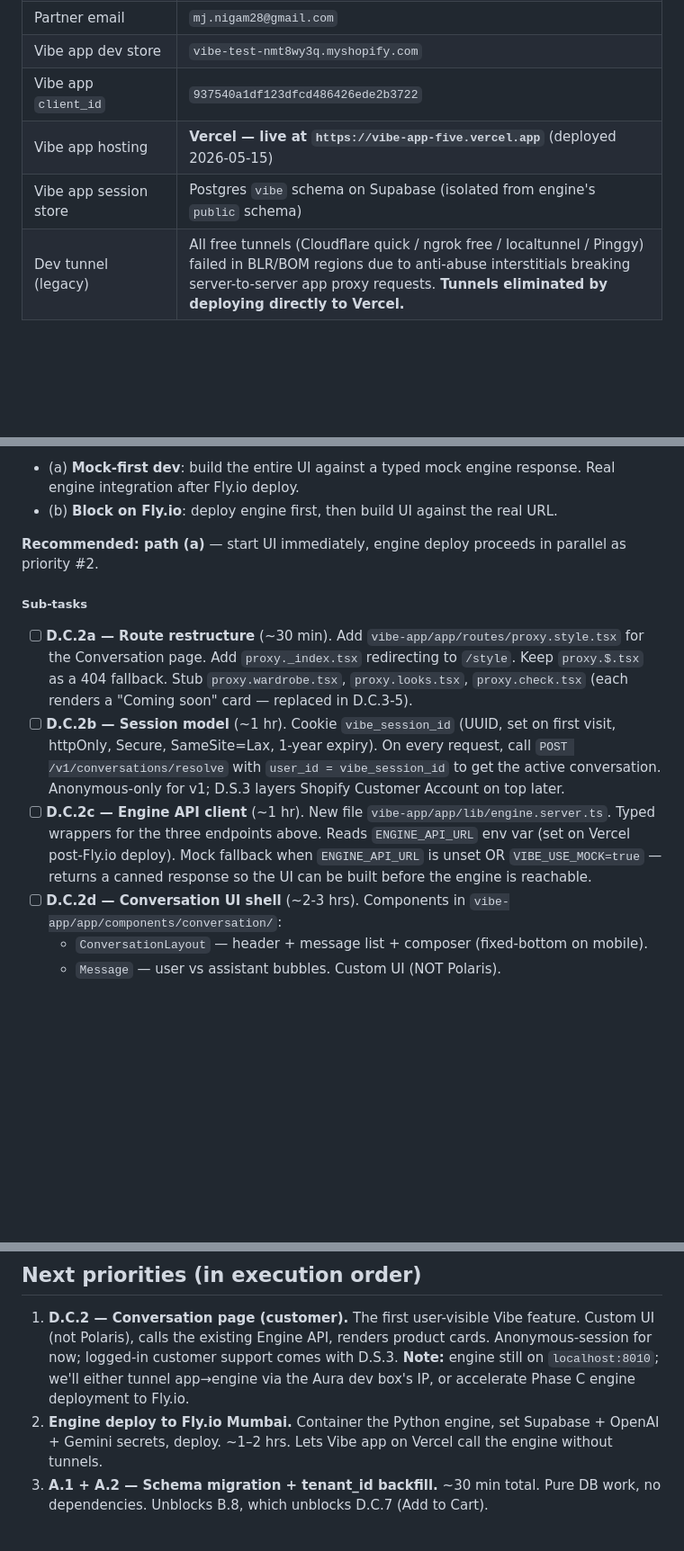
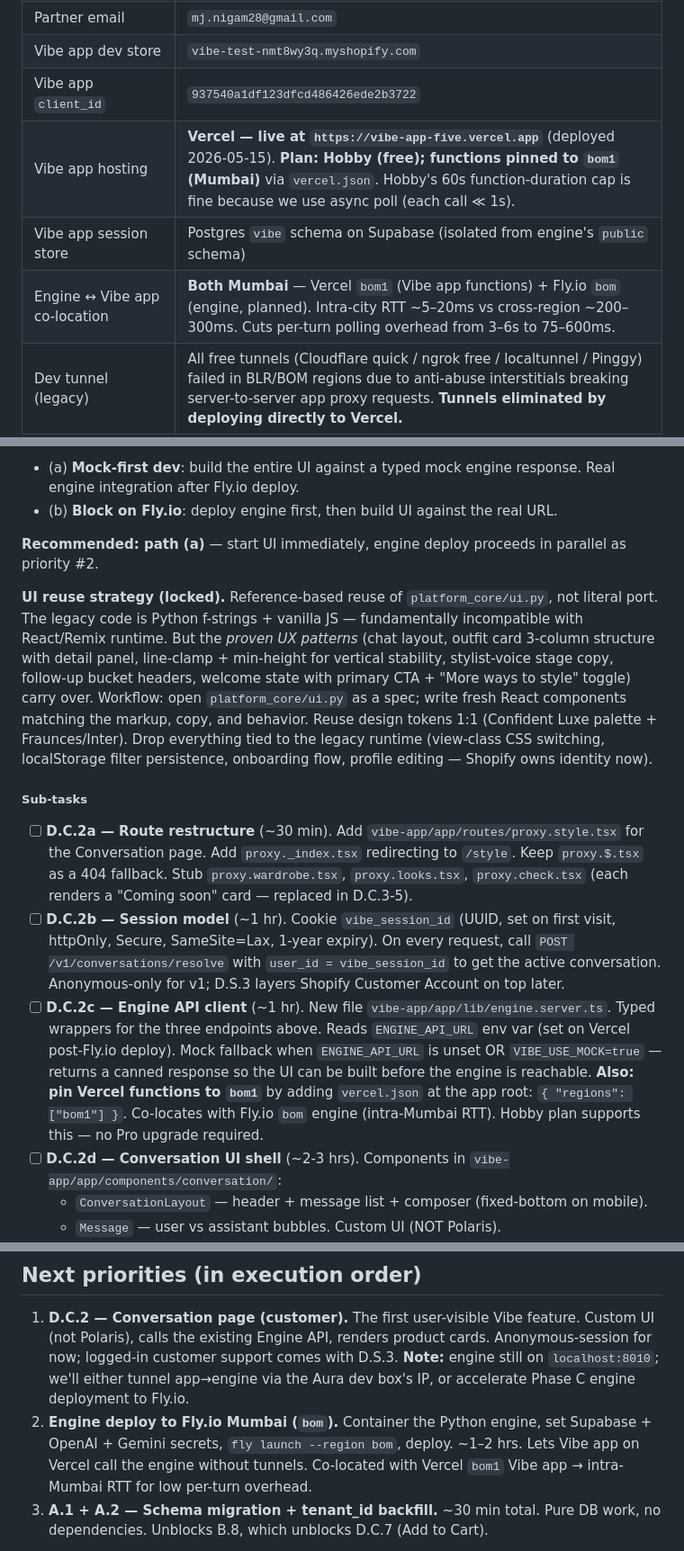
Before and after one commit to jaychitransh007/TheSigmaAura, a Markdown page: docs/OPEN_TASKS.md, 3 parts joined by grey strips. Shown at 90% size. Rendered like a GitHub page; blank space fills up the shorter version.

Commit message:
docs(open_tasks): Mumbai co-location + Hobby plan + UI reuse strategy
Three updates from today's discussion:

1. Vercel + Fly.io Mumbai co-location locked. Both providers have
   Mumbai regions — Vercel bom1 (Vibe app functions) and Fly.io bom
   (engine). Intra-city RTT ~5-20ms vs ~200-300ms cross-region. For a
   30-60s engine turn with 15-30 status polls, this cuts per-turn
   network overhead from 3-6s to 75-600ms — essentially imperceptible.

2. Vercel Hobby plan suffices. Earlier caveat that bom1 might be
   Pro-tier-only was wrong. Hobby plan supports any single region.
   Hobby's 60s function-duration cap is fine because the engine API
   contract uses async job pattern — each individual Vercel function
   call (start turn / poll status / get result) is well under 1s.
   No Pro upgrade required for D.C.2.

3. UI reuse strategy locked: reference-based, not literal port. The
   legacy platform_core/ui.py is Python f-strings + vanilla JS — not
   portable to React/Remix runtime. But the UX patterns (chat layout,
   outfit-card 3-column structure with detail panel, line-clamp +
   min-height for vertical stability, stylist-voice stage copy,
   follow-up bucket headers, welcome-state primary CTA + "More ways
   to style" toggle) carry over. Workflow: read ui.py as a spec,
   write fresh React components matching markup/copy/behavior, reuse
   design tokens 1:1 (Confident Luxe + Fraunces/Inter). Drop
   onboarding/profile/wardrobe-management surfaces — Shopify owns
   identity now, those are out of scope for D.C.2.

Co-Authored-By: Claude Opus 4.7 (1M context) <noreply@anthropic.com>

```diff
--- a/docs/OPEN_TASKS.md
+++ b/docs/OPEN_TASKS.md
@@ -25,8 +25,9 @@ The engine, today a single-tenant server-rendered app, is being split into three
 | Partner email | `mj.nigam28@gmail.com` |
 | Vibe app dev store | `vibe-test-nmt8wy3q.myshopify.com` |
 | Vibe app `client_id` | `937540a1df123dfcd486426ede2b3722` |
-| Vibe app hosting | **Vercel — live at `https://vibe-app-five.vercel.app`** (deployed 2026-05-15) |
+| Vibe app hosting | **Vercel — live at `https://vibe-app-five.vercel.app`** (deployed 2026-05-15). **Plan: Hobby (free); functions pinned to `bom1` (Mumbai)** via `vercel.json`. Hobby's 60s function-duration cap is fine because we use async poll (each call ≪ 1s). |
 | Vibe app session store | Postgres `vibe` schema on Supabase (isolated from engine's `public` schema) |
+| Engine ↔ Vibe app co-location | **Both Mumbai** — Vercel `bom1` (Vibe app functions) + Fly.io `bom` (engine, planned). Intra-city RTT ~5–20ms vs cross-region ~200–300ms. Cuts per-turn polling overhead from 3–6s to 75–600ms. |
 | Dev tunnel (legacy) | All free tunnels (Cloudflare quick / ngrok free / localtunnel / Pinggy) failed in BLR/BOM regions due to anti-abuse interstitials breaking server-to-server app proxy requests. **Tunnels eliminated by deploying directly to Vercel.** |
 | Engine hosting (planned) | Fly.io Mumbai — not yet deployed |
 | Markup on imported prices | 20% (1.2× source, rounded to whole rupees) |
@@ -129,11 +130,13 @@ Engine turn end-to-end takes 30–60s with try-on; up to 90s on cold path. Stage
 
 **Recommended: path (a)** — start UI immediately, engine deploy proceeds in parallel as priority #2.
 
+**UI reuse strategy (locked).** Reference-based reuse of `platform_core/ui.py`, not literal port. The legacy code is Python f-strings + vanilla JS — fundamentally incompatible with React/Remix runtime. But the *proven UX patterns* (chat layout, outfit card 3-column structure with detail panel, line-clamp + min-height for vertical stability, stylist-voice stage copy, follow-up bucket headers, welcome state with primary CTA + "More ways to style" toggle) carry over. Workflow: open `platform_core/ui.py` as a spec; write fresh React components matching the markup, copy, and behavior. Reuse design tokens 1:1 (Confident Luxe palette + Fraunces/Inter). Drop everything tied to the legacy runtime (view-class CSS switching, localStorage filter persistence, onboarding flow, profile editing — Shopify owns identity now).
+
 ##### Sub-tasks
 
 - [ ] **D.C.2a — Route restructure** (~30 min). Add `vibe-app/app/routes/proxy.style.tsx` for the Conversation page. Add `proxy._index.tsx` redirecting to `/style`. Keep `proxy.$.tsx` as a 404 fallback. Stub `proxy.wardrobe.tsx`, `proxy.looks.tsx`, `proxy.check.tsx` (each renders a "Coming soon" card — replaced in D.C.3-5).
 - [ ] **D.C.2b — Session model** (~1 hr). Cookie `vibe_session_id` (UUID, set on first visit, httpOnly, Secure, SameSite=Lax, 1-year expiry). On every request, call `POST /v1/conversations/resolve` with `user_id = vibe_session_id` to get the active conversation. Anonymous-only for v1; D.S.3 layers Shopify Customer Account on top later.
-- [ ] **D.C.2c — Engine API client** (~1 hr). New file `vibe-app/app/lib/engine.server.ts`. Typed wrappers for the three endpoints above. Reads `ENGINE_API_URL` env var (set on Vercel post-Fly.io deploy). Mock fallback when `ENGINE_API_URL` is unset OR `VIBE_USE_MOCK=true` — returns a canned response so the UI can be built before the engine is reachable.
+- [ ] **D.C.2c — Engine API client** (~1 hr). New file `vibe-app/app/lib/engine.server.ts`. Typed wrappers for the three endpoints above. Reads `ENGINE_API_URL` env var (set on Vercel post-Fly.io deploy). Mock fallback when `ENGINE_API_URL` is unset OR `VIBE_USE_MOCK=true` — returns a canned response so the UI can be built before the engine is reachable. **Also: pin Vercel functions to `bom1`** by adding `vercel.json` at the app root: `{ "regions": ["bom1"] }`. Co-locates with Fly.io `bom` engine (intra-Mumbai RTT). Hobby plan supports this — no Pro upgrade required.
 - [ ] **D.C.2d — Conversation UI shell** (~2-3 hrs). Components in `vibe-app/app/components/conversation/`:
   - `ConversationLayout` — header + message list + composer (fixed-bottom on mobile).
   - `Message` — user vs assistant bubbles. Custom UI (NOT Polaris).
@@ -199,7 +202,7 @@ Per agreed sequencing — Phase C is a 1–2 week refactor with no user-visible
 ## Next priorities (in execution order)
 
 1. **D.C.2 — Conversation page (customer).** The first user-visible Vibe feature. Custom UI (not Polaris), calls the existing Engine API, renders product cards. Anonymous-session for now; logged-in customer support comes with D.S.3. **Note:** engine still on `localhost:8010`; we'll either tunnel app→engine via the Aura dev box's IP, or accelerate Phase C engine deployment to Fly.io.
-2. **Engine deploy to Fly.io Mumbai.** Container the Python engine, set Supabase + OpenAI + Gemini secrets, deploy. ~1–2 hrs. Lets Vibe app on Vercel call the engine without tunnels.
+2. **Engine deploy to Fly.io Mumbai (`bom`).** Container the Python engine, set Supabase + OpenAI + Gemini secrets, `fly launch --region bom`, deploy. ~1–2 hrs. Lets Vibe app on Vercel call the engine without tunnels. Co-located with Vercel `bom1` Vibe app → intra-Mumbai RTT for low per-turn overhead.
 3. **A.1 + A.2 — Schema migration + tenant_id backfill.** ~30 min total. Pure DB work, no dependencies. Unblocks B.8, which unblocks D.C.7 (Add to Cart).
 
 After these three:
```
